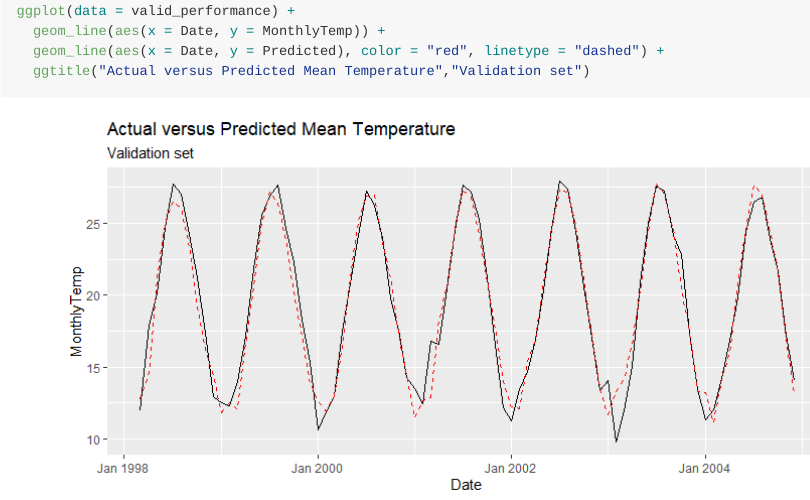
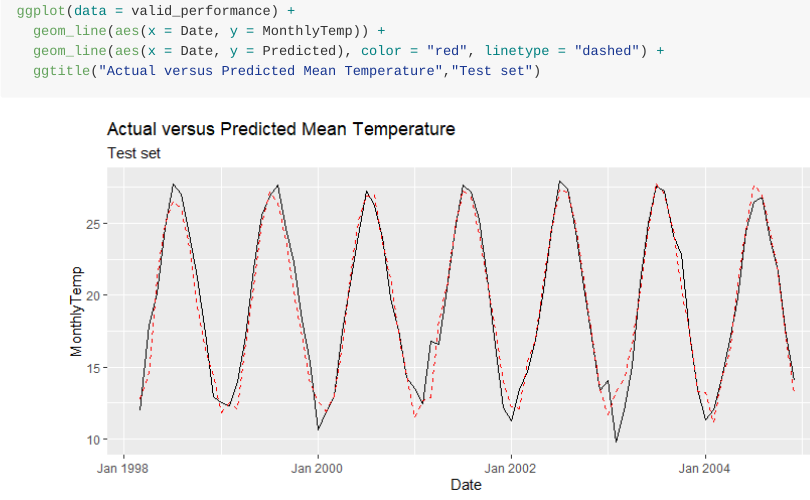
Before and after one commit to mammask/MS_Codess_Event, an R Markdown document (R/TsForecastingMS.Rmd): the page in a window 1100 px wide, from 16050 px down. The pictures show the output file R/TsForecastingMS.md that the author committed with the source, drawn offline in the style of GitHub; long lines of code are wrapped.

````diff
--- a/R/TsForecastingMS.Rmd
+++ b/R/TsForecastingMS.Rmd
@@ -317,5 +317,5 @@
 ggplot(data = valid_performance) +
   geom_line(aes(x = Date, y = MonthlyTemp)) +
   geom_line(aes(x = Date, y = Predicted), color = "red", linetype = "dashed") +
-  ggtitle("Actual versus Predicted Mean Temperature","Validation set")
+  ggtitle("Actual versus Predicted Mean Temperature","Test set")
 ```
````
Also changed, not shown: R/TsForecastingMS.md, R/TsForecastingMS_files/figure-gfm/fig14-1.png.
